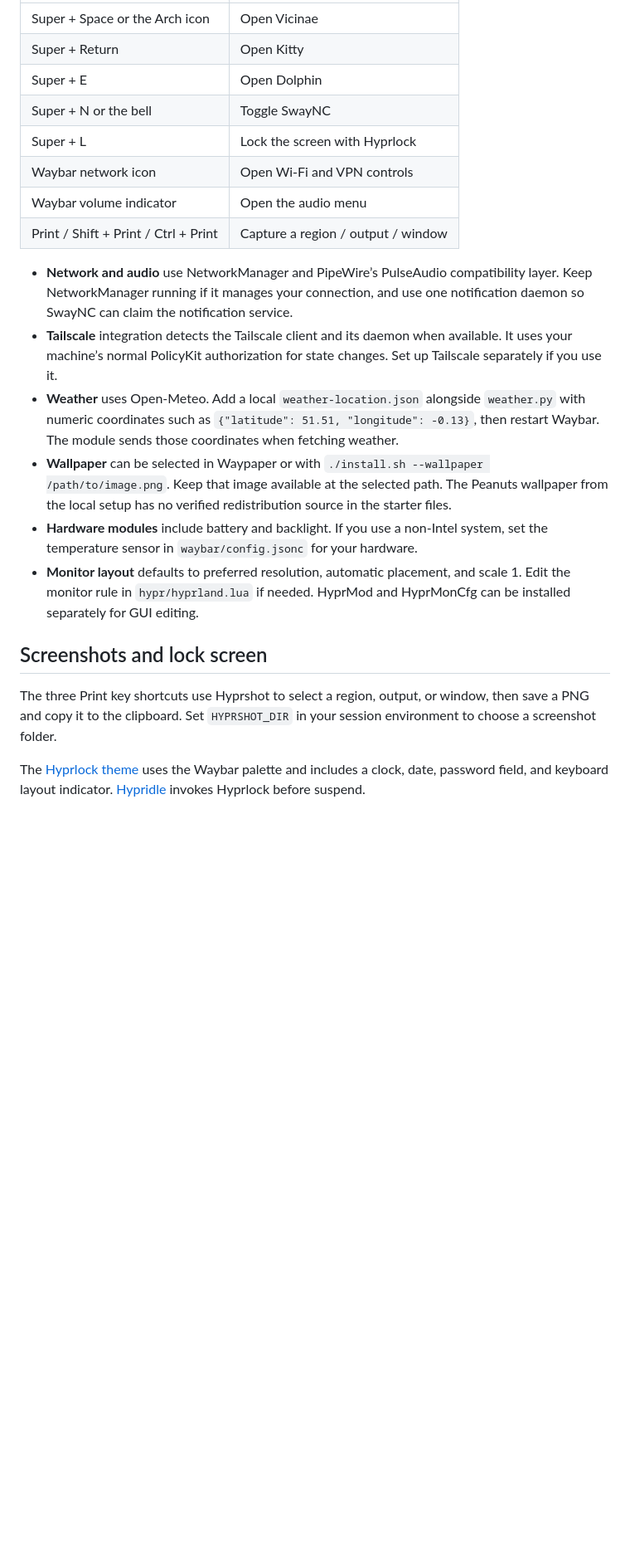
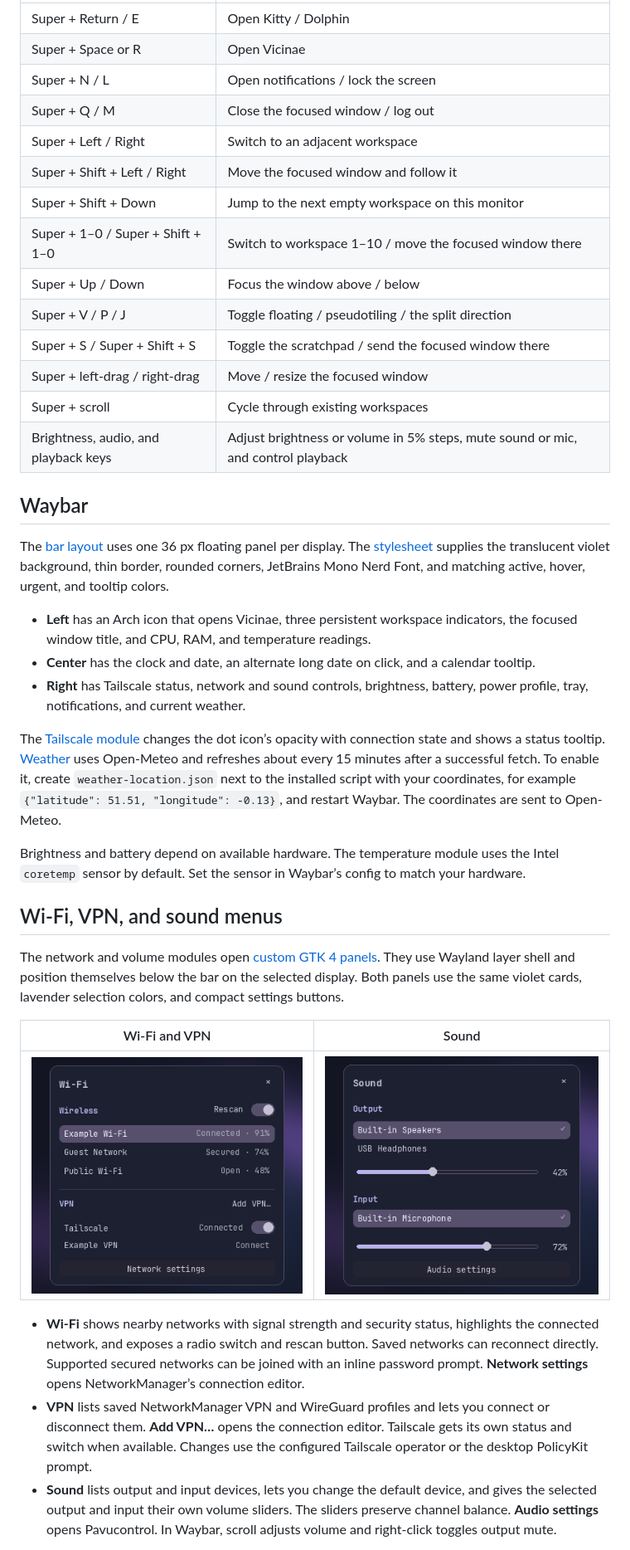
Before and after one commit to wasiulhaque/potetarch-dotfile, a Markdown page: README.md, the part around one of its changes. Shown at 83% size. Rendered like a GitHub page; pictures changed too: screenshots/audio-preview.png (added), screenshots/wifi-preview.png (added); blank space fills up the shorter version.

Commit message:
Document desktop customization with illustrated previews

```diff
--- a/README.md
+++ b/README.md
@@ -36,39 +56,66 @@ your session loads `hyprland.lua`.
 | --- | --- |
-| Super + Space or the Arch icon | Open Vicinae |
-| Super + Return | Open Kitty |
-| Super + E | Open Dolphin |
-| Super + N or the bell | Toggle SwayNC |
-| Super + L | Lock the screen with Hyprlock |
-| Waybar network icon | Open Wi-Fi and VPN controls |
-| Waybar volume indicator | Open the audio menu |
-| Print / Shift + Print / Ctrl + Print | Capture a region / output / window |
+| Super + Return / E | Open Kitty / Dolphin |
+| Super + Space or R | Open Vicinae |
+| Super + N / L | Open notifications / lock the screen |
+| Super + Q / M | Close the focused window / log out |
+| Super + Left / Right | Switch to an adjacent workspace |
+| Super + Shift + Left / Right | Move the focused window and follow it |
+| Super + Shift + Down | Jump to the next empty workspace on this monitor |
+| Super + 1–0 / Super + Shift + 1–0 | Switch to workspace 1–10 / move the focused window there |
+| Super + Up / Down | Focus the window above / below |
+| Super + V / P / J | Toggle floating / pseudotiling / the split direction |
+| Super + S / Super + Shift + S | Toggle the scratchpad / send the focused window there |
+| Super + left-drag / right-drag | Move / resize the focused window |
+| Super + scroll | Cycle through existing workspaces |
+| Brightness, audio, and playback keys | Adjust brightness or volume in 5% steps, mute sound or mic, and control playback |
 
-- **Network and audio** use NetworkManager and PipeWire’s PulseAudio compatibility
-  layer. Keep NetworkManager running if it manages your connection, and use one
-  notification daemon so SwayNC can claim the notification service.
-- **Tailscale** integration detects the Tailscale client and its daemon when
-  available. It uses your machine’s normal PolicyKit authorization for state
-  changes. Set up Tailscale separately if you use it.
-- **Weather** uses Open-Meteo. Add a local `weather-location.json` alongside
-  `weather.py` with numeric coordinates such as
-  `{"latitude": 51.51, "longitude": -0.13}`, then restart Waybar. The module
-  sends those coordinates when fetching weather.
-- **Wallpaper** can be selected in Waypaper or with
-  `./install.sh --wallpaper /path/to/image.png`. Keep that image
-  available at the selected path. The Peanuts wallpaper from the local setup
-  has no verified redistribution source in the starter files.
-- **Hardware modules** include battery and backlight. If you use a non-Intel
-  system, set the temperature sensor in `waybar/config.jsonc` for your hardware.
-- **Monitor layout** defaults to preferred resolution, automatic placement, and
-  scale 1. Edit the monitor rule in `hypr/hyprland.lua` if needed. HyprMod and
-  HyprMonCfg can be installed separately for GUI editing.
+## Waybar
 
-## Screenshots and lock screen
+The [bar layout](config/waybar/config.jsonc) uses one 36 px floating panel per
+display. The [stylesheet](config/waybar/style.css) supplies the translucent
+violet background, thin border, rounded corners, JetBrains Mono Nerd Font,
+and matching active, hover, urgent, and tooltip colors.
 
-The three Print key shortcuts use Hyprshot to select a region, output, or
-window, then save a PNG and copy it to the clipboard. Set `HYPRSHOT_DIR` in
-your session environment to choose a screenshot folder.
+- **Left** has an Arch icon that opens Vicinae, three persistent workspace
+  indicators, the focused window title, and CPU, RAM, and temperature readings.
+- **Center** has the clock and date, an alternate long date on click, and a
+  calendar tooltip.
+- **Right** has Tailscale status, network and sound controls, brightness,
+  battery, power profile, tray, notifications, and current weather.
 
-The [Hyprlock theme](config/hypr/hyprlock.conf) uses the Waybar palette and
-includes a clock, date, password field, and keyboard layout indicator.
-[Hypridle](config/hypr/hypridle.conf) invokes Hyprlock before suspend.
+The [Tailscale module](config/waybar/tailscale-status.py) changes the dot icon’s
+opacity with connection state and shows a status tooltip. [Weather](config/waybar/weather.py)
+uses Open-Meteo and refreshes about every 15 minutes after a successful fetch.
+To enable it, create `weather-location.json` next to the installed script with
+your coordinates, for example `{"latitude": 51.51, "longitude": -0.13}`, and
+restart Waybar. The coordinates are sent to Open-Meteo.
+
+Brightness and battery depend on available hardware. The temperature module
+uses the Intel `coretemp` sensor by default. Set the sensor in Waybar’s config
+to match your hardware.
+
+## Wi-Fi, VPN, and sound menus
+
+The network and volume modules open [custom GTK 4 panels](config/waybar/controls.py).
+They use Wayland layer shell and position themselves below the bar on the
+selected display. Both panels use the same violet cards, lavender selection
+colors, and compact settings buttons.
+
+| Wi-Fi and VPN | Sound |
+| --- | --- |
+| ![Wi-Fi menu preview with a radio switch, nearby networks, and VPN controls](screenshots/wifi-preview.png) | ![Sound menu preview with output and input device lists and volume sliders](screenshots/audio-preview.png) |
+
+- **Wi-Fi** shows nearby networks with signal strength and security status,
+  highlights the connected network, and exposes a radio switch and rescan
+  button. Saved networks can reconnect directly. Supported secured networks
+  can be joined with an inline password prompt. **Network settings** opens
+  NetworkManager’s connection editor.
+- **VPN** lists saved NetworkManager VPN and WireGuard profiles and lets you
+  connect or disconnect them. **Add VPN…** opens the connection editor.
+  Tailscale gets its own status and switch when available. Changes use the
+  configured Tailscale operator or the desktop PolicyKit prompt.
+- **Sound** lists output and input devices, lets you change the default
+  device, and gives the selected output and input their own volume sliders.
+  The sliders preserve channel balance. **Audio settings** opens Pavucontrol.
+  In Waybar, scroll adjusts volume and right-click toggles output mute.
+
```
Also changed, not shown: other parts of README.md (+97 -30 lines), screenshots/desktop-preview.png (added), screenshots/hyprlock-preview.png (added), screenshots/notifications-preview.png (added).
